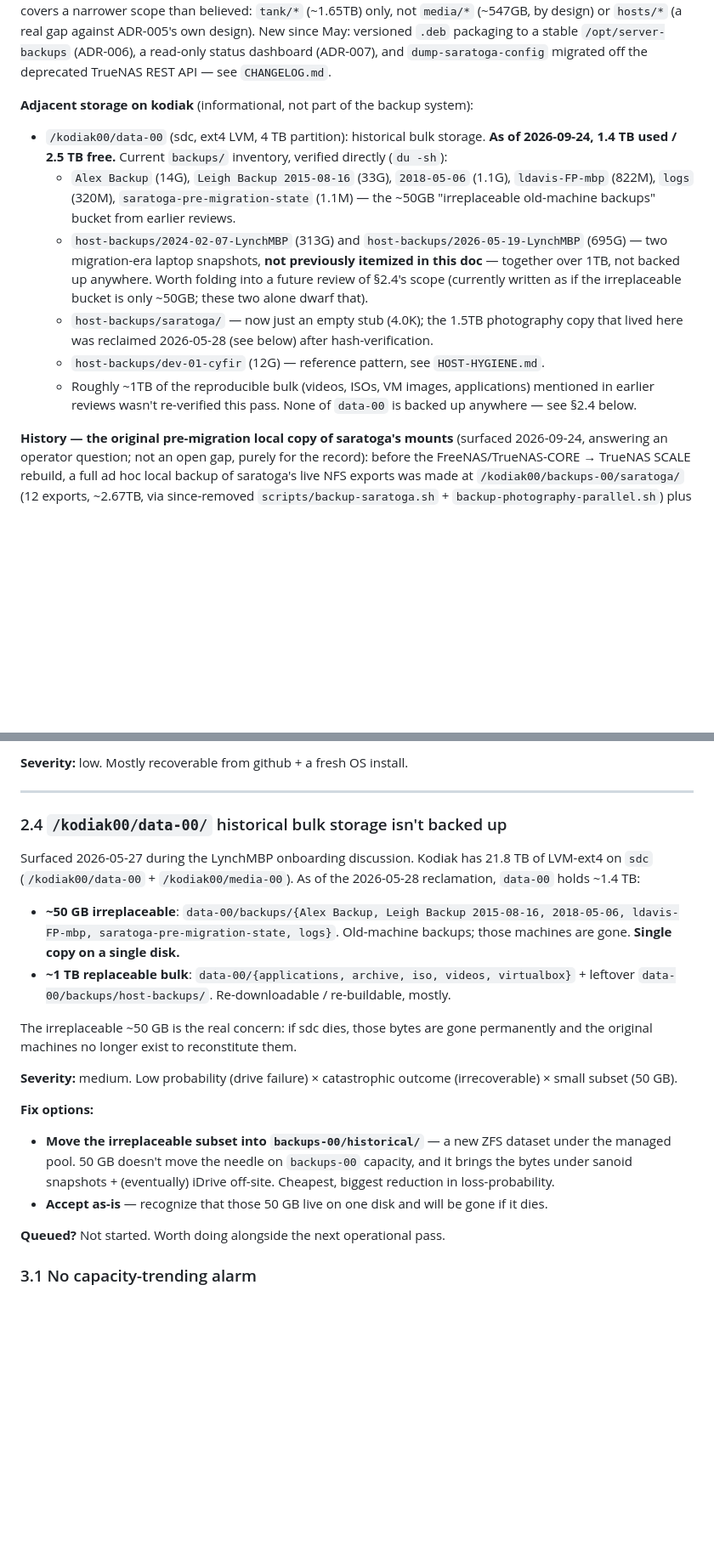
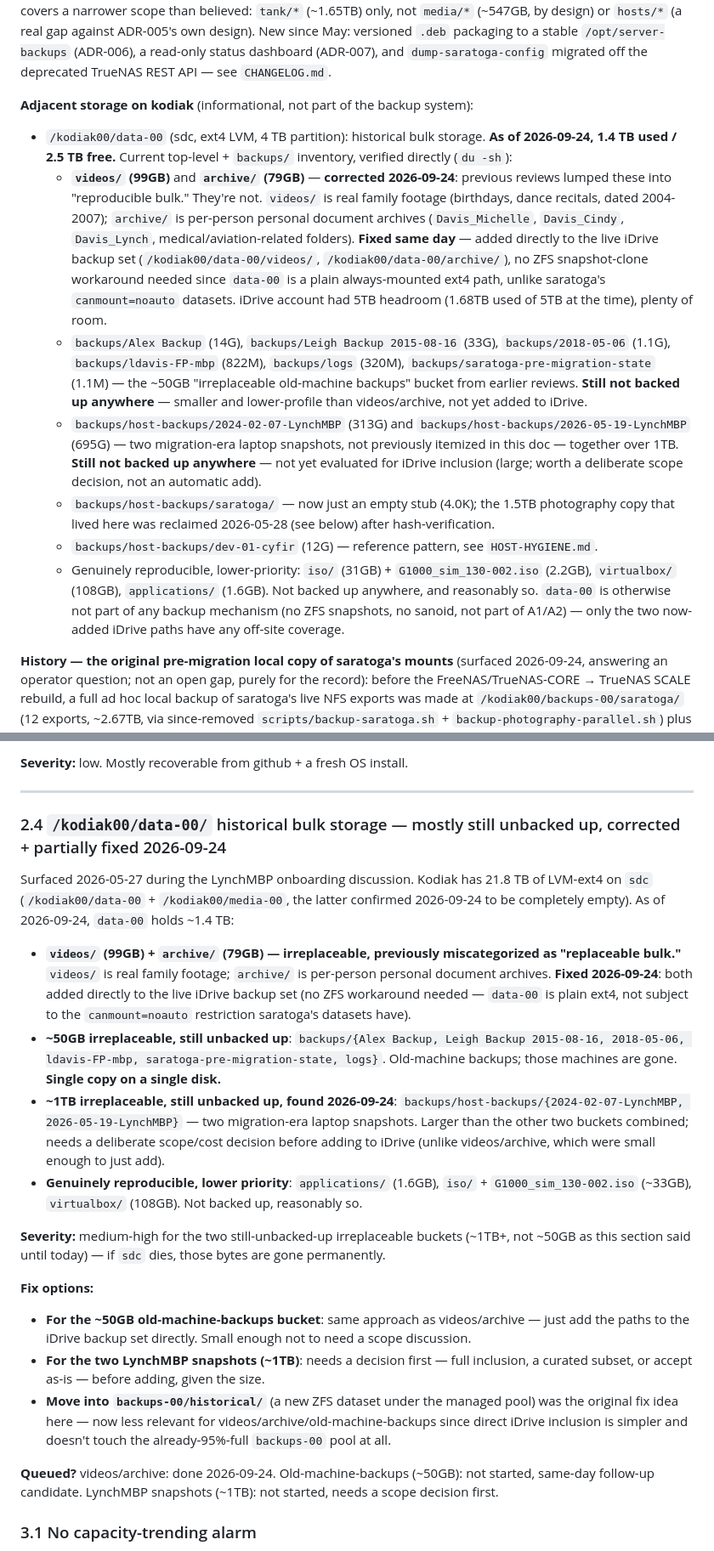
Before and after one commit to lynchdavis/home-backup-mgmt, a Markdown page: doc/GAPS.md, 2 parts joined by grey strips. Shown at 85% size. Rendered like a GitHub page; blank space fills up the shorter version.

```diff
--- a/doc/GAPS.md
+++ b/doc/GAPS.md
@@ -8,13 +8,14 @@ What this backup system doesn't (yet) do, and why each gap matters. Living doc
 
 **Adjacent storage on kodiak** (informational, not part of the backup system):
 
-- `/kodiak00/data-00` (sdc, ext4 LVM, 4 TB partition): historical bulk storage. **As of 2026-09-24, 1.4 TB used / 2.5 TB free.** Current `backups/` inventory, verified directly (`du -sh`):
-  - `Alex Backup` (14G), `Leigh Backup 2015-08-16` (33G), `2018-05-06` (1.1G), `ldavis-FP-mbp` (822M), `logs` (320M), `saratoga-pre-migration-state` (1.1M) — the ~50GB "irreplaceable old-machine backups" bucket from earlier reviews.
-  - `host-backups/2024-02-07-LynchMBP` (313G) and `host-backups/2026-05-19-LynchMBP` (695G) — two migration-era laptop snapshots, **not previously itemized in this doc** — together over 1TB, not backed up anywhere. Worth folding into a future review of §2.4's scope (currently written as if the irreplaceable bucket is only ~50GB; these two alone dwarf that).
-  - `host-backups/saratoga/` — now just an empty stub (4.0K); the 1.5TB photography copy that lived here was reclaimed 2026-05-28 (see below) after hash-verification.
-  - `host-backups/dev-01-cyfir` (12G) — reference pattern, see `HOST-HYGIENE.md`.
-  - Roughly ~1TB of the reproducible bulk (videos, ISOs, VM images, applications) mentioned in earlier reviews wasn't re-verified this pass.
-  None of `data-00` is backed up anywhere — see §2.4 below.
+- `/kodiak00/data-00` (sdc, ext4 LVM, 4 TB partition): historical bulk storage. **As of 2026-09-24, 1.4 TB used / 2.5 TB free.** Current top-level + `backups/` inventory, verified directly (`du -sh`):
+  - **`videos/` (99GB)** and **`archive/` (79GB)** — **corrected 2026-09-24**: previous reviews lumped these into "reproducible bulk." They're not. `videos/` is real family footage (birthdays, dance recitals, dated 2004-2007); `archive/` is per-person personal document archives (`Davis_Michelle`, `Davis_Cindy`, `Davis_Lynch`, medical/aviation-related folders). **Fixed same day** — added directly to the live iDrive backup set (`/kodiak00/data-00/videos/`, `/kodiak00/data-00/archive/`), no ZFS snapshot-clone workaround needed since `data-00` is a plain always-mounted ext4 path, unlike saratoga's `canmount=noauto` datasets. iDrive account had 5TB headroom (1.68TB used of 5TB at the time), plenty of room.
+  - `backups/Alex Backup` (14G), `backups/Leigh Backup 2015-08-16` (33G), `backups/2018-05-06` (1.1G), `backups/ldavis-FP-mbp` (822M), `backups/logs` (320M), `backups/saratoga-pre-migration-state` (1.1M) — the ~50GB "irreplaceable old-machine backups" bucket from earlier reviews. **Still not backed up anywhere** — smaller and lower-profile than videos/archive, not yet added to iDrive.
+  - `backups/host-backups/2024-02-07-LynchMBP` (313G) and `backups/host-backups/2026-05-19-LynchMBP` (695G) — two migration-era laptop snapshots, not previously itemized in this doc — together over 1TB. **Still not backed up anywhere** — not yet evaluated for iDrive inclusion (large; worth a deliberate scope decision, not an automatic add).
+  - `backups/host-backups/saratoga/` — now just an empty stub (4.0K); the 1.5TB photography copy that lived here was reclaimed 2026-05-28 (see below) after hash-verification.
+  - `backups/host-backups/dev-01-cyfir` (12G) — reference pattern, see `HOST-HYGIENE.md`.
+  - Genuinely reproducible, lower-priority: `iso/` (31GB) + `G1000_sim_130-002.iso` (2.2GB), `virtualbox/` (108GB), `applications/` (1.6GB). Not backed up anywhere, and reasonably so.
+  `data-00` is otherwise not part of any backup mechanism (no ZFS snapshots, no sanoid, not part of A1/A2) — only the two now-added iDrive paths have any off-site coverage.
 
 **History — the original pre-migration local copy of saratoga's mounts** (surfaced 2026-09-24, answering an operator question; not an open gap, purely for the record): before the FreeNAS/TrueNAS-CORE → TrueNAS SCALE rebuild, a full ad hoc local backup of saratoga's live NFS exports was made at `/kodiak00/backups-00/saratoga/` (12 exports, ~2.67TB, via since-removed `scripts/backup-saratoga.sh` + `backup-photography-parallel.sh`) plus a small OS-side reference capture at `saratoga-pre-migration-state/` (autofs maps, `rpcinfo`/`showmount` dumps, a TrueNAS-13.0 OS tarball). **The bulk 2.67TB copy no longer exists** — confirmed via ZFS dataset creation timestamps: the current `backups-00` pool was created 2026-05-23 21:47 ("freshly wiped" per the 2026-05-24 CHANGELOG entry), one day after the pre-migration-state capture (dated 2026-05-19) — that pool/drive was wiped to build today's TrueNAS-replication architecture. Only the small reference-state capture survives (on the separate `data-00` volume, unaffected by the wipe). **Practical consequence:** there is no way back to a pre-migration snapshot of saratoga — the current `backups-00/saratoga/{tank,media}` datasets (kept current by TrueNAS Replication Tasks, A1) are the sole surviving copy on kodiak. This was the intended outcome of the migration (per ADR-001), not an accidental loss, but worth having on record.
 
@@ -251,23 +252,24 @@ Kodiak's *system* is rebuildable from PLAYBOOK. Anything *uncommitted* in `~ldav
 
 ---
 
-### 2.4 `/kodiak00/data-00/` historical bulk storage isn't backed up
+### 2.4 `/kodiak00/data-00/` historical bulk storage — mostly still unbacked up, corrected + partially fixed 2026-09-24
 
-Surfaced 2026-05-27 during the LynchMBP onboarding discussion. Kodiak has 21.8 TB of LVM-ext4 on `sdc` (`/kodiak00/data-00` + `/kodiak00/media-00`). As of the 2026-05-28 reclamation, `data-00` holds ~1.4 TB:
+Surfaced 2026-05-27 during the LynchMBP onboarding discussion. Kodiak has 21.8 TB of LVM-ext4 on `sdc` (`/kodiak00/data-00` + `/kodiak00/media-00`, the latter confirmed 2026-09-24 to be completely empty). As of 2026-09-24, `data-00` holds ~1.4 TB:
 
-- **~50 GB irreplaceable**: `data-00/backups/{Alex Backup, Leigh Backup 2015-08-16, 2018-05-06, ldavis-FP-mbp, saratoga-pre-migration-state, logs}`. Old-machine backups; those machines are gone. **Single copy on a single disk.**
-- **~1 TB replaceable bulk**: `data-00/{applications, archive, iso, videos, virtualbox}` + leftover `data-00/backups/host-backups/`. Re-downloadable / re-buildable, mostly.
+- **`videos/` (99GB) + `archive/` (79GB) — irreplaceable, previously miscategorized as "replaceable bulk."** `videos/` is real family footage; `archive/` is per-person personal document archives. **Fixed 2026-09-24**: both added directly to the live iDrive backup set (no ZFS workaround needed — `data-00` is plain ext4, not subject to the `canmount=noauto` restriction saratoga's datasets have).
+- **~50GB irreplaceable, still unbacked up**: `backups/{Alex Backup, Leigh Backup 2015-08-16, 2018-05-06, ldavis-FP-mbp, saratoga-pre-migration-state, logs}`. Old-machine backups; those machines are gone. **Single copy on a single disk.**
+- **~1TB irreplaceable, still unbacked up, found 2026-09-24**: `backups/host-backups/{2024-02-07-LynchMBP, 2026-05-19-LynchMBP}` — two migration-era laptop snapshots. Larger than the other two buckets combined; needs a deliberate scope/cost decision before adding to iDrive (unlike videos/archive, which were small enough to just add).
+- **Genuinely reproducible, lower priority**: `applications/` (1.6GB), `iso/` + `G1000_sim_130-002.iso` (~33GB), `virtualbox/` (108GB). Not backed up, reasonably so.
 
-The irreplaceable ~50 GB is the real concern: if sdc dies, those bytes are gone permanently and the original machines no longer exist to reconstitute them.
-
-**Severity:** medium. Low probability (drive failure) × catastrophic outcome (irrecoverable) × small subset (50 GB).
+**Severity:** medium-high for the two still-unbacked-up irreplaceable buckets (~1TB+, not ~50GB as this section said until today) — if `sdc` dies, those bytes are gone permanently.
 
 **Fix options:**
 
-- **Move the irreplaceable subset into `backups-00/historical/`** — a new ZFS dataset under the managed pool. 50 GB doesn't move the needle on `backups-00` capacity, and it brings the bytes under sanoid snapshots + (eventually) iDrive off-site. Cheapest, biggest reduction in loss-probability.
-- **Accept as-is** — recognize that those 50 GB live on one disk and will be gone if it dies.
+- **For the ~50GB old-machine-backups bucket**: same approach as videos/archive — just add the paths to the iDrive backup set directly. Small enough not to need a scope discussion.
+- **For the two LynchMBP snapshots (~1TB)**: needs a decision first — full inclusion, a curated subset, or accept as-is — before adding, given the size.
+- **Move into `backups-00/historical/`** (a new ZFS dataset under the managed pool) was the original fix idea here — now less relevant for videos/archive/old-machine-backups since direct iDrive inclusion is simpler and doesn't touch the already-95%-full `backups-00` pool at all.
 
-**Queued?** Not started. Worth doing alongside the next operational pass.
+**Queued?** videos/archive: done 2026-09-24. Old-machine-backups (~50GB): not started, same-day follow-up candidate. LynchMBP snapshots (~1TB): not started, needs a scope decision first.
 
 ### 3.1 No capacity-trending alarm
 
```
Also changed, not shown: CHANGELOG.md (+31 -0 lines), doc/ROADMAP.md (+20 -10 lines).
